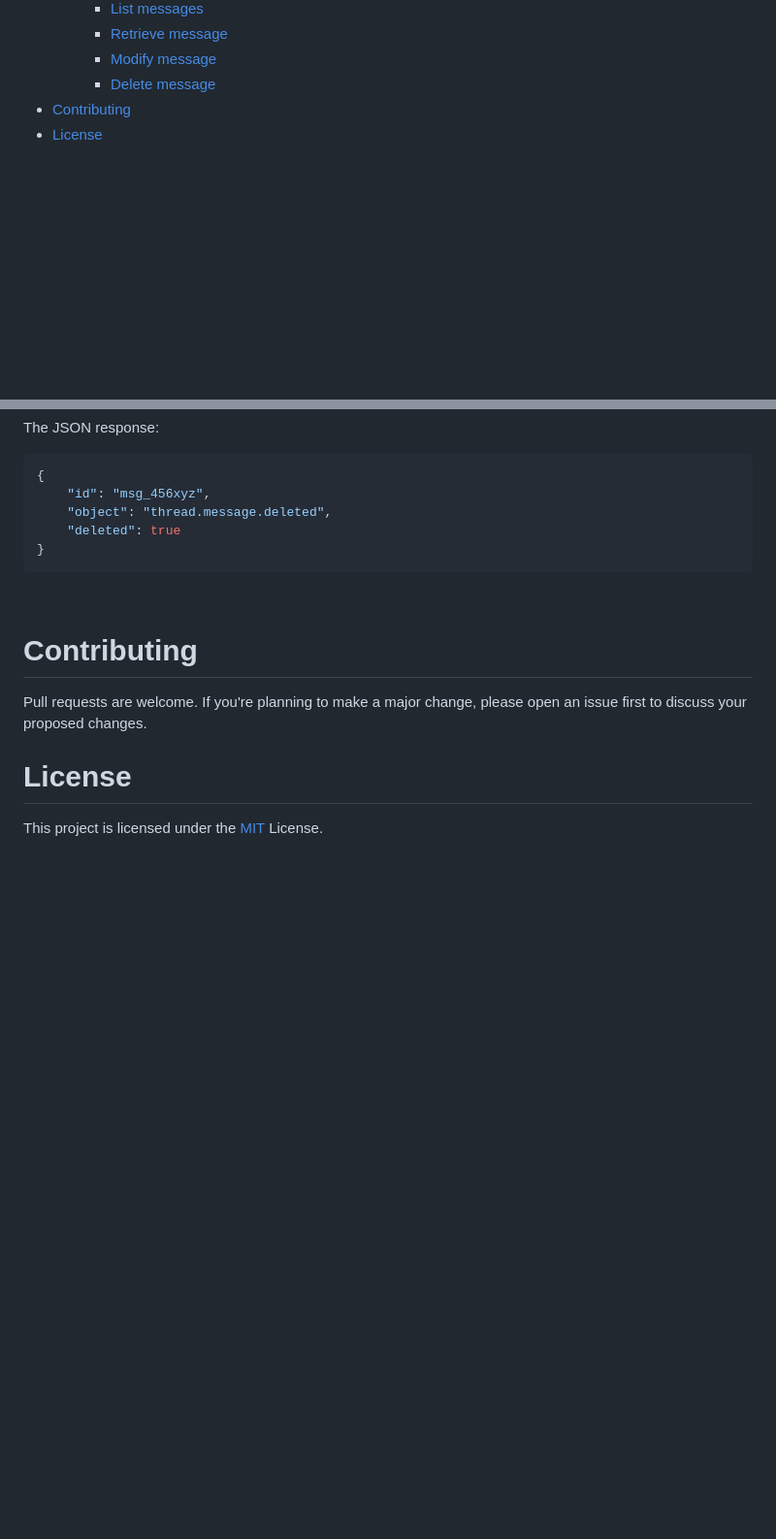
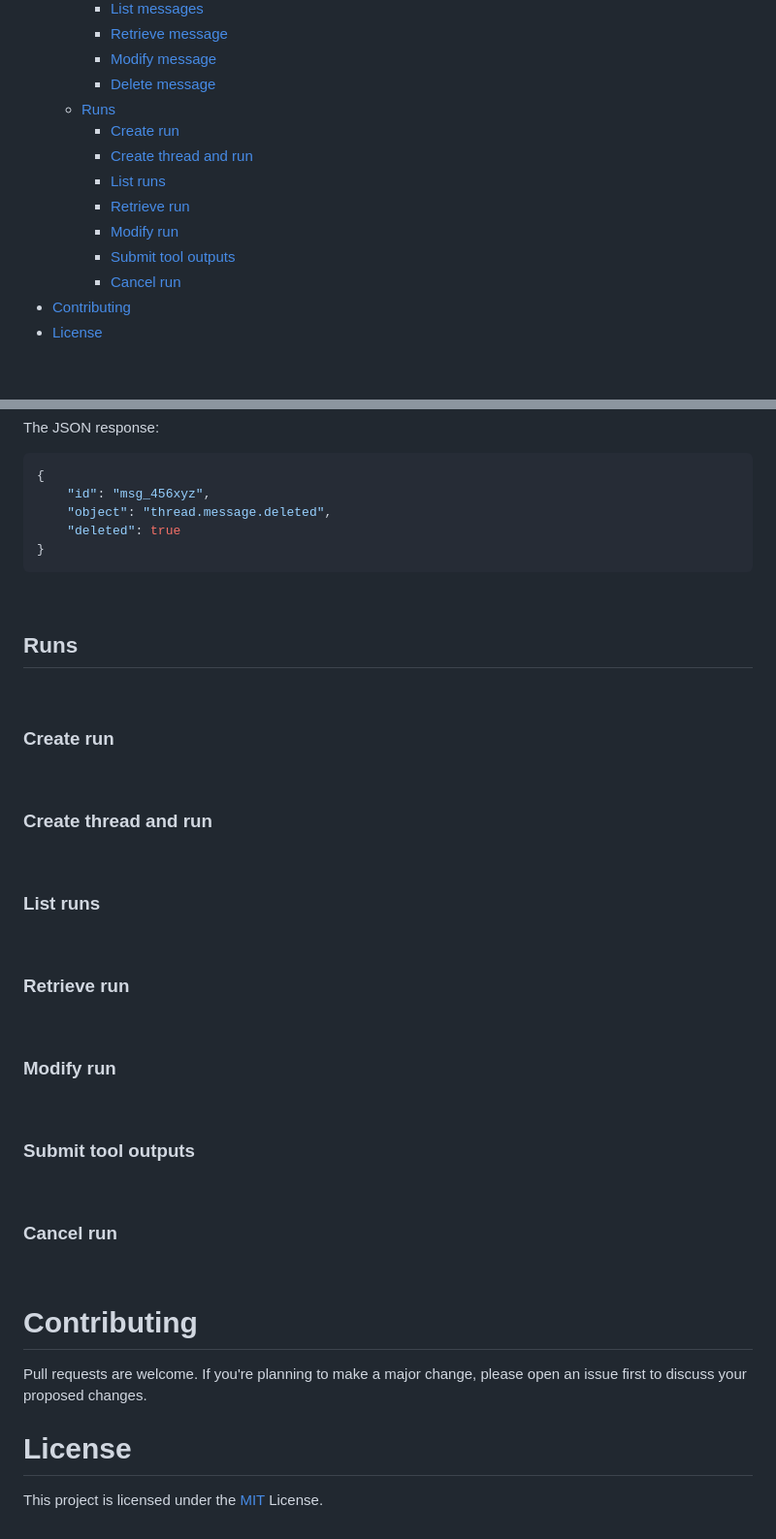
Before and after one commit to MaxiDonkey/DelphiGenAI, a Markdown page: README.md, 2 parts joined by grey strips. Shown at 97% size. GitHub-like rendering; blank space fills up the shorter version.

```diff
--- a/README.md
+++ b/README.md
@@ -98,6 +98,14 @@ ___
         - [Retrieve message](#Retrieve-message)
         - [Modify message](#Modify-message)
         - [Delete message](#Delete-message)
+    - [Runs](#Runs)
+        - [Create run](#Create-run)
+        - [Create thread and run](#Create-thread-and-run)
+        - [List runs](#List-runs)
+        - [Retrieve run](#Retrieve-run)
+        - [Modify run](#Modify-run)
+        - [Submit tool outputs](#Submit-tool-outputs)
+        - [Cancel run](#Cancel-run)
 - [Contributing](#contributing)
 - [License](#license)
 
@@ -4117,6 +4125,38 @@ The JSON response:
 
 <br/>
 
+## Runs
+
+<br/>
+
+### Create run
+
+<br/>
+
+### Create thread and run
+
+<br/>
+
+### List runs
+
+<br/>
+
+### Retrieve run
+
+<br/>
+
+### Modify run
+
+<br/>
+
+### Submit tool outputs
+
+<br/>
+
+### Cancel run
+
+<br/>
+
 # Contributing
 
 Pull requests are welcome. If you're planning to make a major change, please open an issue first to discuss your proposed changes.
```
